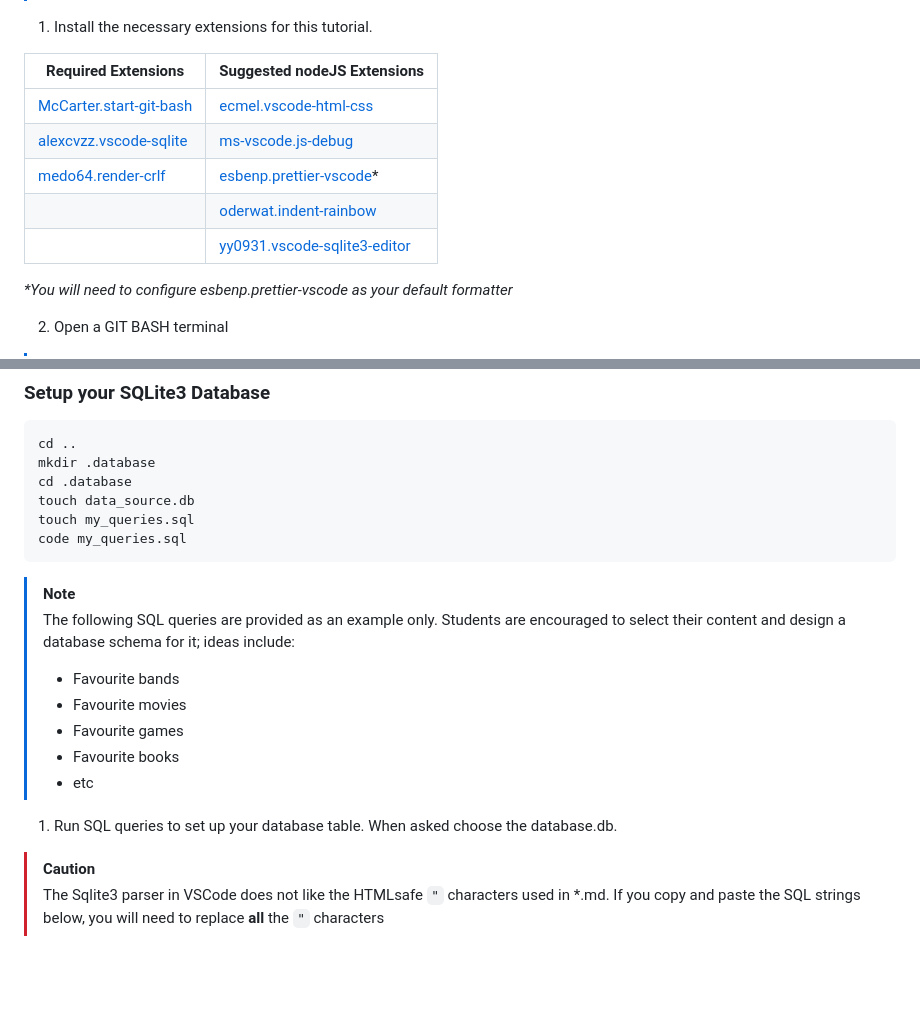
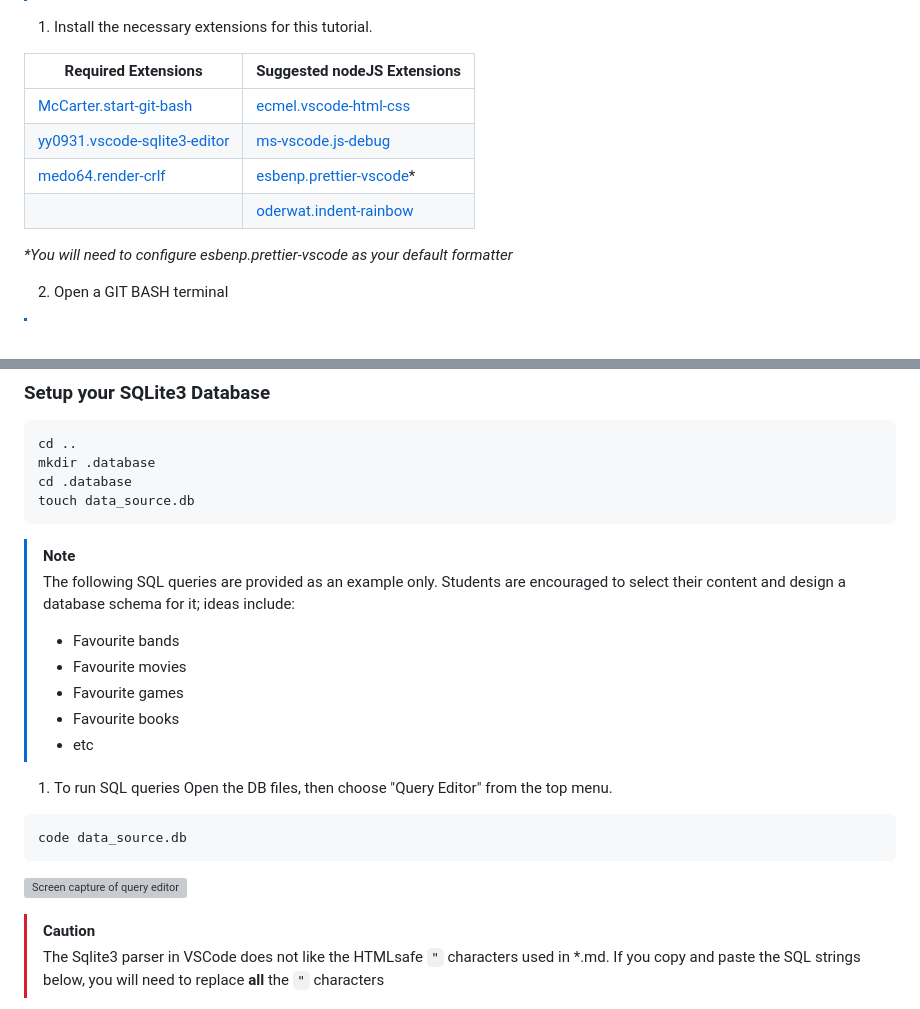
Before and after one commit to TempeHS/NodeJS_PWA_Programming_For_The_Web_Task_Source, a Markdown page: docs/README.md, 2 parts joined by grey strips. Drawn GitHub-style; blank space fills up the shorter version; grey boxes are pictures that could not be loaded.

````diff
--- a/docs/README.md
+++ b/docs/README.md
@@ -58,10 +58,9 @@ This screen capture shows how the final PWA will be rendered to the user.
 | Required Extensions                                                                                    | Suggested nodeJS Extensions                                                                                      |
 | ------------------------------------------------------------------------------------------------------ | ---------------------------------------------------------------------------------------------------------------- |
 | [McCarter.start-git-bash](https://marketplace.visualstudio.com/items?itemName=McCarter.start-git-bash) | [ecmel.vscode-html-css](https://marketplace.visualstudio.com/items?itemName=ecmel.vscode-html-css)               |
-| [alexcvzz.vscode-sqlite](https://marketplace.visualstudio.com/items?itemName=alexcvzz.vscode-sqlite)   | [ms-vscode.js-debug](https://marketplace.visualstudio.com/items?itemName=ms-vscode.js-debug)                     |
+| [yy0931.vscode-sqlite3-editor](https://marketplace.visualstudio.com/items?itemName=yy0931.vscode-sqlite3-editor)   | [ms-vscode.js-debug](https://marketplace.visualstudio.com/items?itemName=ms-vscode.js-debug)                     |
 | [medo64.render-crlf](https://marketplace.visualstudio.com/items?itemName=medo64.render-crlf)           | [esbenp.prettier-vscode](https://marketplace.visualstudio.com/items?itemName=esbenp.prettier-vscode)\*           |
 |                                                                                                        | [oderwat.indent-rainbow](https://marketplace.visualstudio.com/items?itemName=oderwat.indent-rainbow)             |
-|                                                                                                        | [yy0931.vscode-sqlite3-editor](https://marketplace.visualstudio.com/items?itemName=yy0931.vscode-sqlite3-editor) |
 
 _\*You will need to configure esbenp.prettier-vscode as your default formatter_
 
@@ -186,8 +185,6 @@ cd ..
 mkdir .database
 cd .database
 touch data_source.db
-touch my_queries.sql
-code my_queries.sql
 ```
 
 > [!NOTE]
@@ -199,7 +196,14 @@ code my_queries.sql
 > - Favourite books
 > - etc
 
-1. Run SQL queries to set up your database table. When asked choose the database.db.
+1. To run SQL queries
+Open the DB files, then choose "Query Editor" from the top menu.
+
+```bash
+code data_source.db
+```
+
+![Screen capture of query editor](/docs/README_resources/query_editor.png)
 
 > [!CAUTION]
 > The Sqlite3 parser in VSCode does not like the HTMLsafe `"` characters used in *.md. If you copy and paste the SQL strings below, you will need to replace **all** the `"` characters
````
